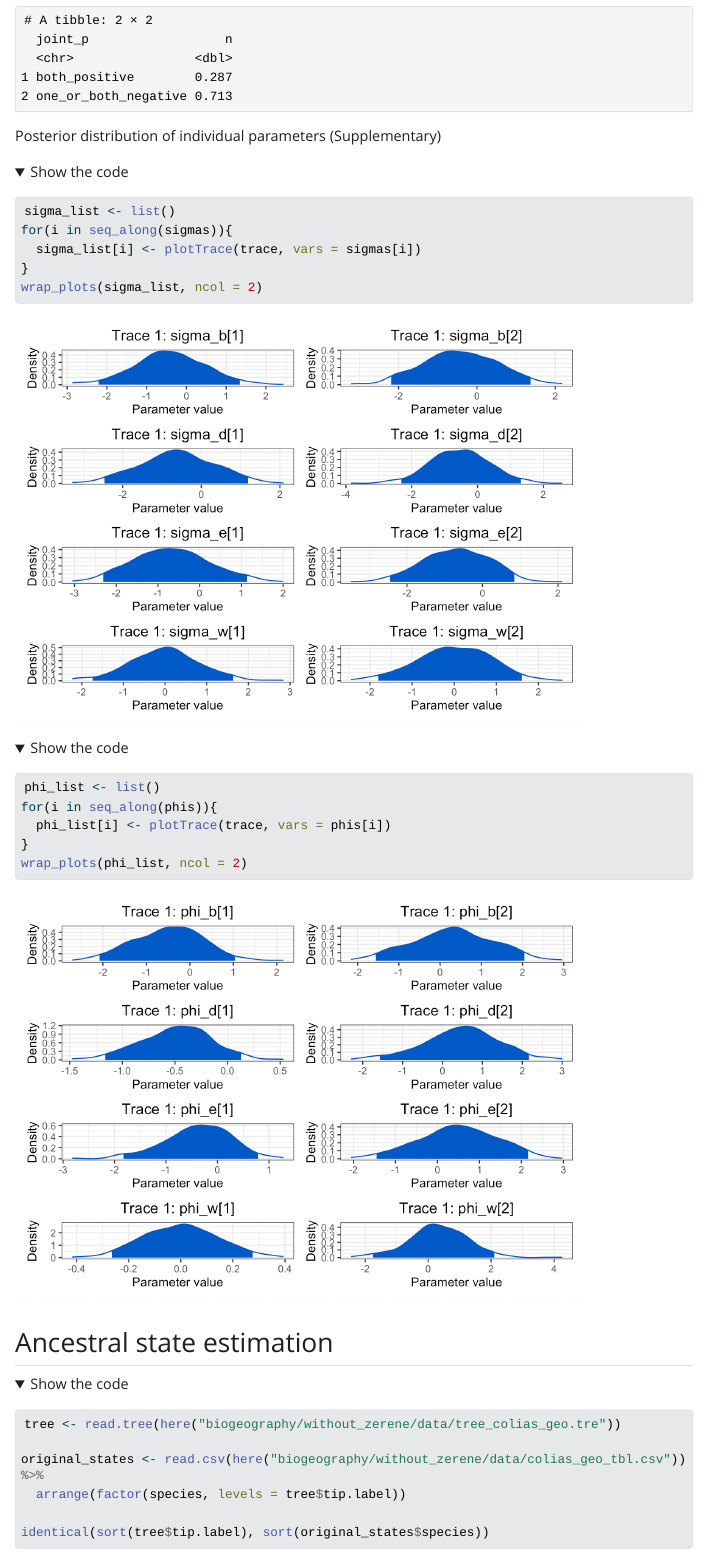
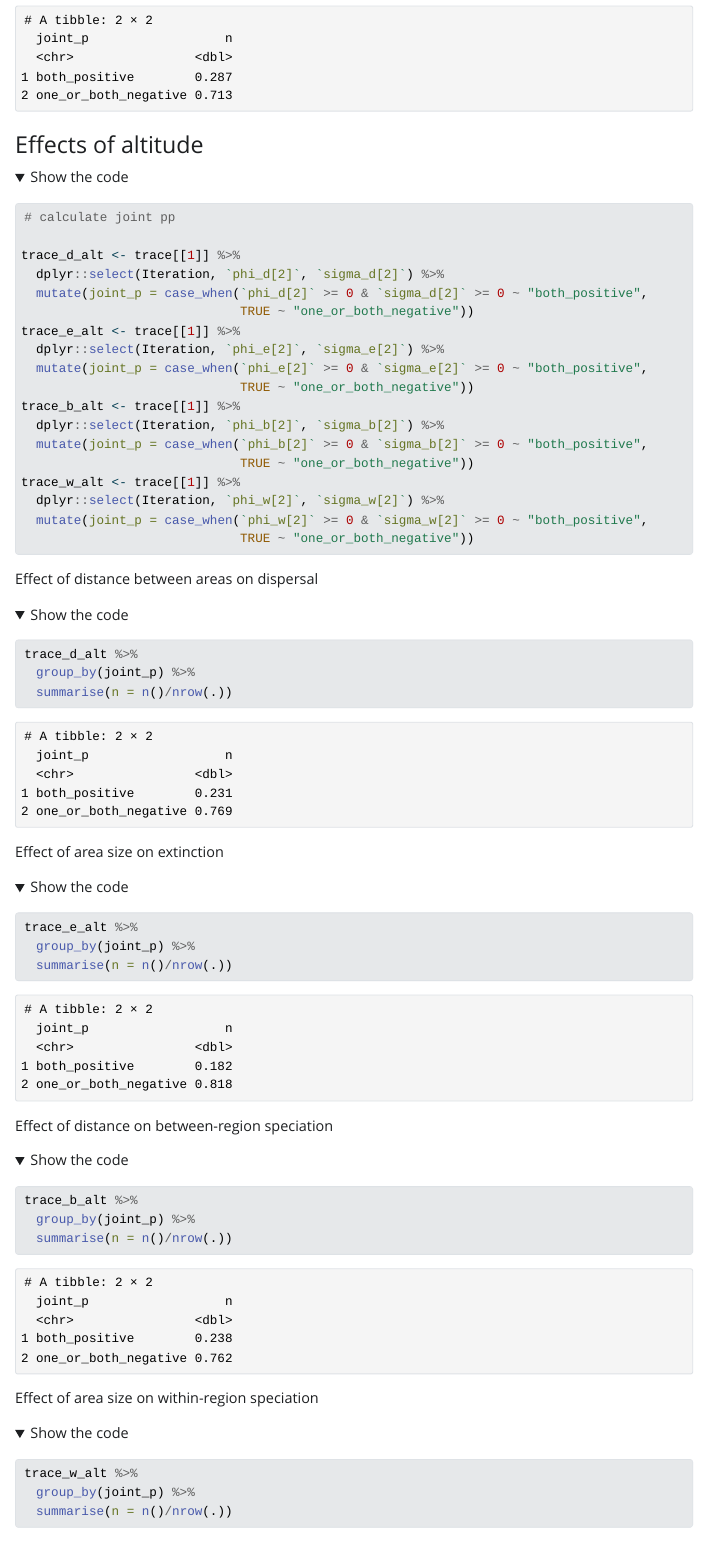
Before and after one commit to maribraga/colias_hostrep, a Quarto document (biogeography/without_zerene/colias_biogeography.qmd): the page in a window 1100 px wide, from 5720 px down before the commit and from 5770 px down after it, so that both start at the same text. The pictures show the output file biogeography/without_zerene/colias_biogeography.html that the author committed with the source, opened offline; folded parts are opened; Quarto's library style sheets are replaced by a plain one without menus; long lines of code are wrapped.

Commit message:
Added results for effect of altitude

````diff
--- a/biogeography/without_zerene/colias_biogeography.qmd
+++ b/biogeography/without_zerene/colias_biogeography.qmd
@@ -185,6 +187,65 @@ trace_w %>%
   group_by(joint_p) %>%
   summarise(n = n()/nrow(.))
 ```
+
+
+### Effects of altitude
+
+
+```{r}
+# calculate joint pp
+
+trace_d_alt <- trace[[1]] %>%
+  dplyr::select(Iteration, `phi_d[2]`, `sigma_d[2]`) %>%
+  mutate(joint_p = case_when(`phi_d[2]` >= 0 & `sigma_d[2]` >= 0 ~ "both_positive",
+                             TRUE ~ "one_or_both_negative"))
+trace_e_alt <- trace[[1]] %>%
+  dplyr::select(Iteration, `phi_e[2]`, `sigma_e[2]`) %>%
+  mutate(joint_p = case_when(`phi_e[2]` >= 0 & `sigma_e[2]` >= 0 ~ "both_positive",
+                             TRUE ~ "one_or_both_negative"))
+trace_b_alt <- trace[[1]] %>%
+  dplyr::select(Iteration, `phi_b[2]`, `sigma_b[2]`) %>%
+  mutate(joint_p = case_when(`phi_b[2]` >= 0 & `sigma_b[2]` >= 0 ~ "both_positive",
+                             TRUE ~ "one_or_both_negative"))
+trace_w_alt <- trace[[1]] %>%
+  dplyr::select(Iteration, `phi_w[2]`, `sigma_w[2]`) %>%
+  mutate(joint_p = case_when(`phi_w[2]` >= 0 & `sigma_w[2]` >= 0 ~ "both_positive",
+                             TRUE ~ "one_or_both_negative"))
+```
+
+
+Effect of distance between areas on dispersal
+
+```{r}
+trace_d_alt %>%
+  group_by(joint_p) %>%
+  summarise(n = n()/nrow(.))
+```
+
+Effect of area size on extinction
+
+```{r}
+trace_e_alt %>%
+  group_by(joint_p) %>%
+  summarise(n = n()/nrow(.))
+```
+
+Effect of distance on between-region speciation
+
+```{r}
+trace_b_alt %>%
+  group_by(joint_p) %>%
+  summarise(n = n()/nrow(.))
+```
+
+Effect of area size on within-region speciation
+
+```{r}
+trace_w_alt %>%
+  group_by(joint_p) %>%
+  summarise(n = n()/nrow(.))
+```
+
 
 
 Posterior distribution of individual parameters (Supplementary)
````
Also changed, not shown: biogeography/without_zerene/colias_biogeography.html, biogeography/without_zerene/colias_biogeography_files/figure-html/unnamed-chunk-16-1.png, biogeography/without_zerene/colias_biogeography_files/figure-html/unnamed-chunk-16-2.png (added), biogeography/without_zerene/colias_biogeography_files/figure-html/unnamed-chunk-18-1.png (added), biogeography/without_zerene/colias_biogeography_files/figure-html/unnamed-chunk-21-1.png (added), biogeography/without_zerene/colias_biogeography_files/figure-html/unnamed-chunk-22-1.png (added), biogeography/without_zerene/colias_biogeography_files/figure-html/unnamed-chunk-23-1.png (added), biogeography/without_zerene/colias_biogeography.qmd (11 more changed lines).
